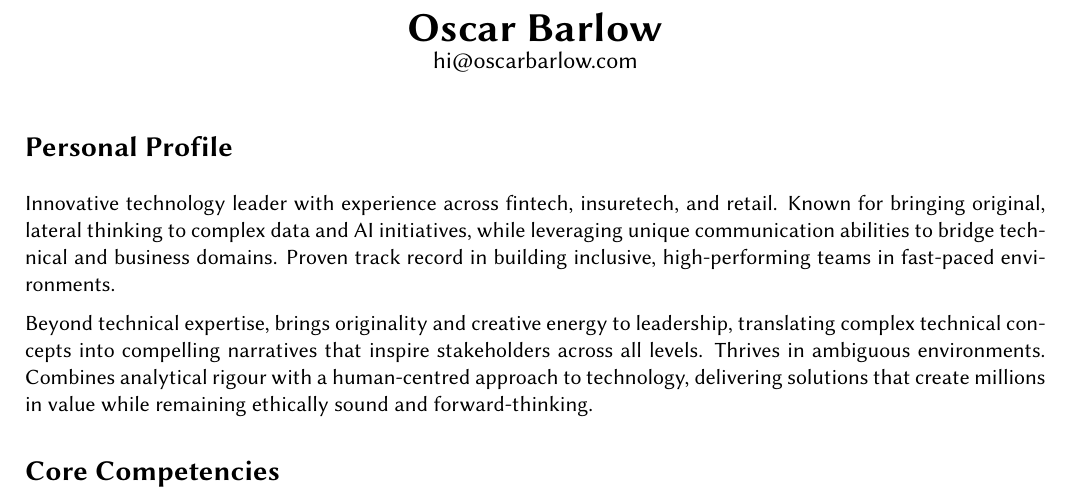
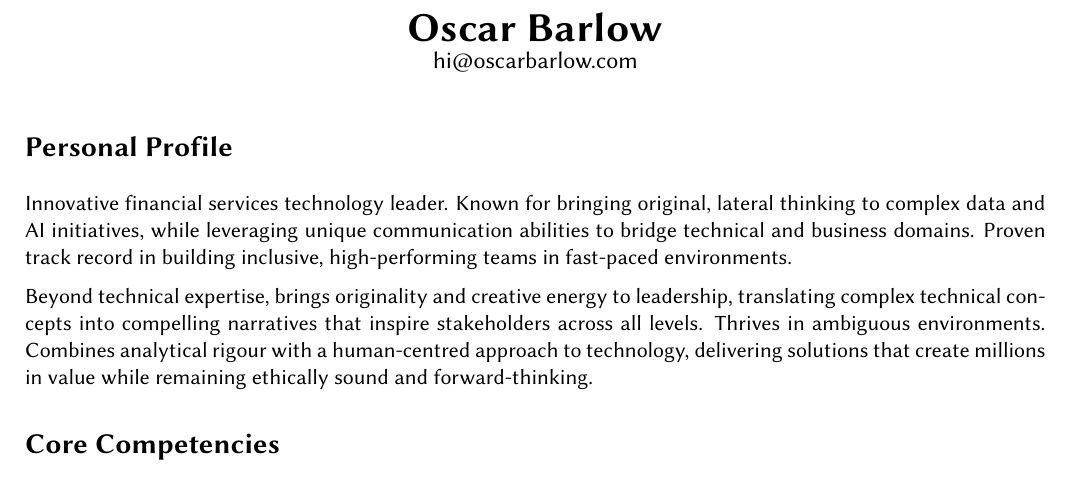
Before and after one commit to oscar-barlow/CV, a LaTeX CV (CV.tex): part of page 1 of 2, cut so that both start at the same text. Compiled offline with pdfLaTeX.

Commit message:
some cosmetic updates

```diff
--- a/CV.tex
+++ b/CV.tex
@@ -15,7 +15,7 @@
 \section*{Personal Profile}
  { % Start of local scope
   \setlength{\parskip}{6pt plus 2pt minus 1pt}
-  Innovative technology leader with experience across fintech, insuretech, and retail. Known for bringing original, lateral thinking to complex data and AI initiatives, while leveraging unique communication abilities to bridge technical and business domains. Proven track record in building inclusive, high-performing teams in fast-paced environments.
+  Innovative financial services technology leader. Known for bringing original, lateral thinking to complex data and AI initiatives, while leveraging unique communication abilities to bridge technical and business domains. Proven track record in building inclusive, high-performing teams in fast-paced environments.
 
   Beyond technical expertise, brings originality and creative energy to leadership, translating complex technical concepts into compelling narratives that inspire stakeholders across all levels. Thrives in ambiguous environments. Combines analytical rigour with a human-centred approach to technology, delivering solutions that create millions in value while remaining ethically sound and forward-thinking.
  } % End of local scope
```
